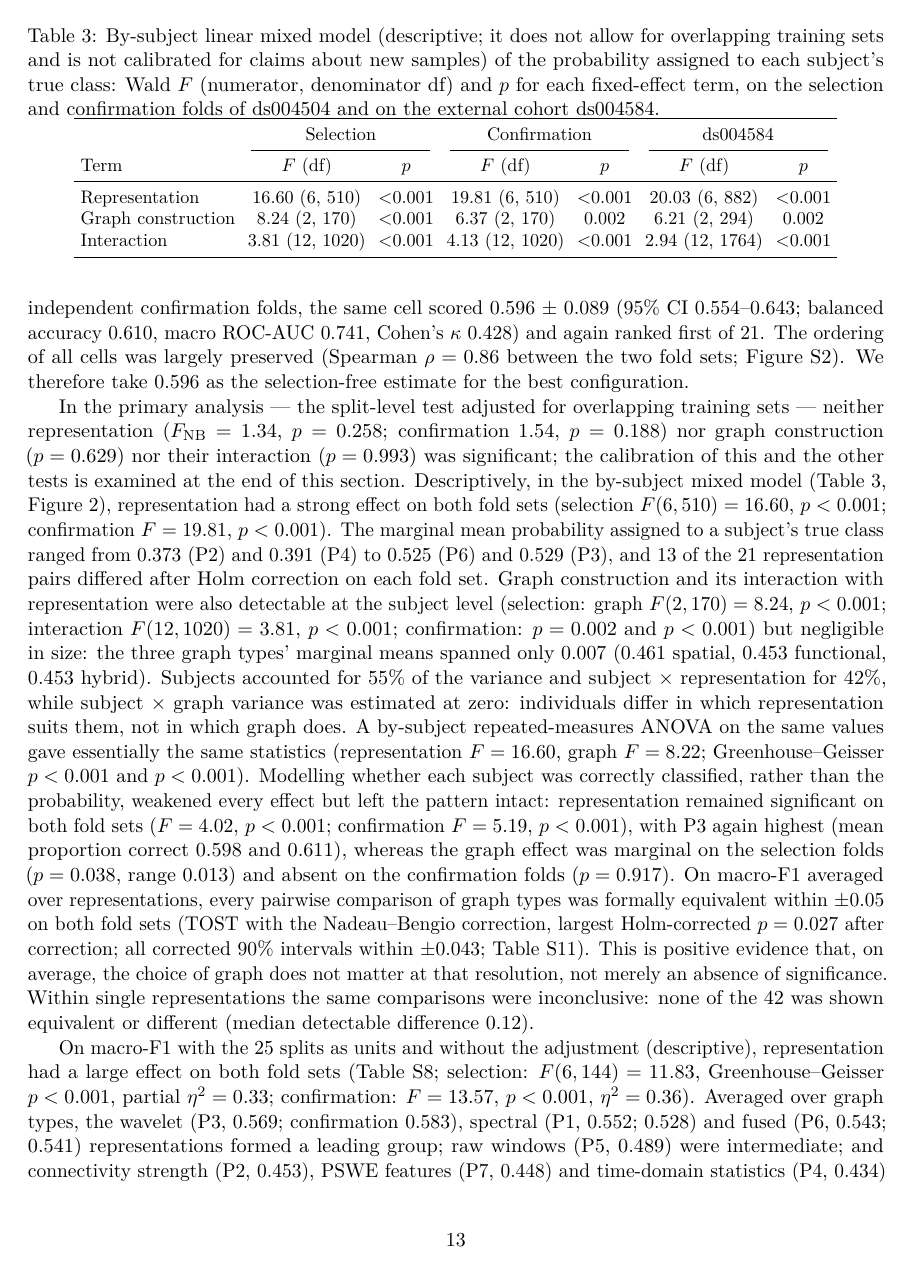
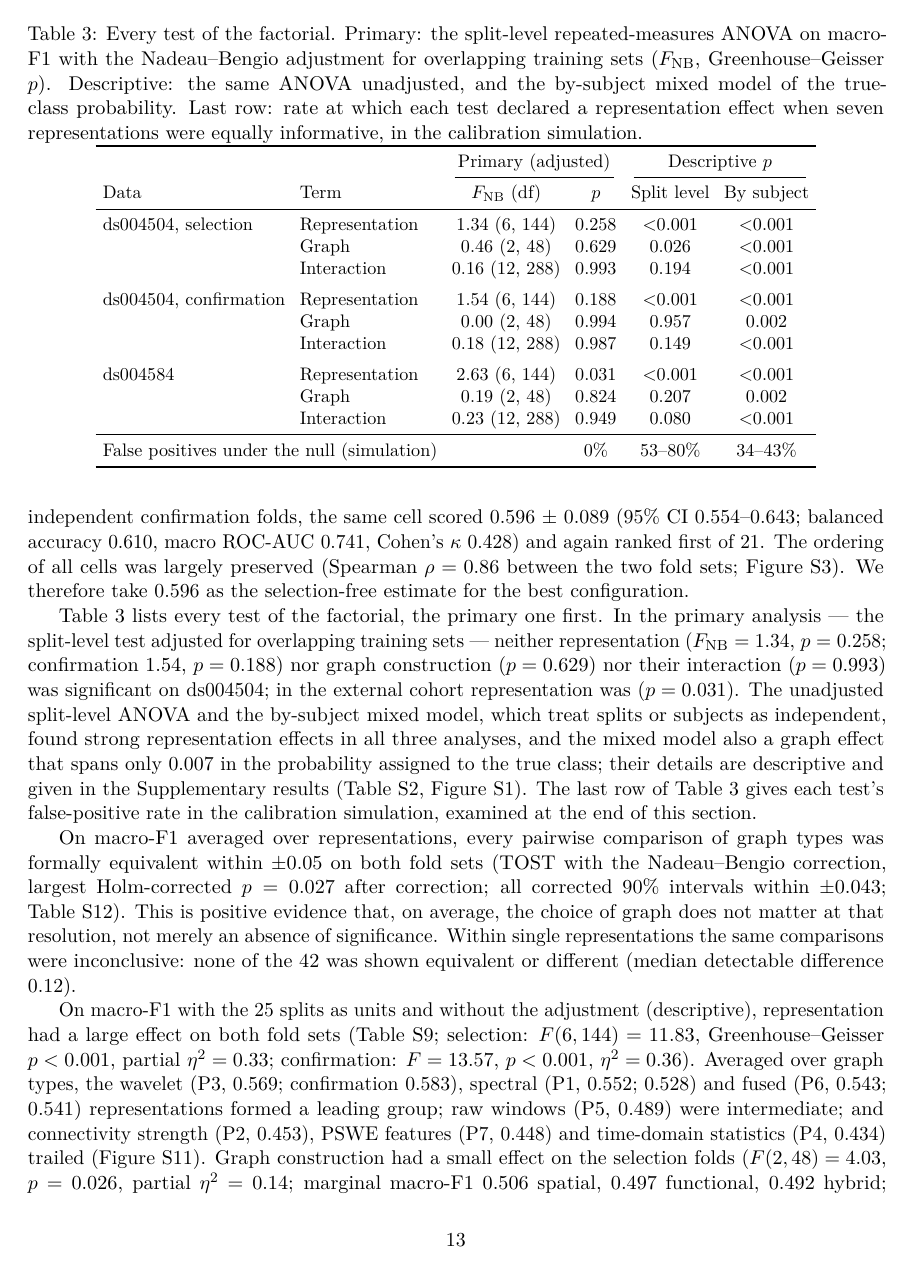
Before and after one commit to Devguru-codes/Major_project_IIITN, a LaTeX paper (paper/main.tex, which reads paper/generated/tab/tests.tex, paper/sections/results.tex): page 13 of 46 before the commit and page 13 of 47 after it. Compiled offline with pdfLaTeX.

Commit message:
Sixth review text: one table of every factorial test (primary first), mixed-model detail to supplement, hedged neurophysiology, calibrated result first, protocol framing, Table 5 names

```diff
--- /dev/null
+++ b/paper/generated/tab/tests.tex
@@ -0,0 +1,11 @@
+ds004504, selection & Representation & 1.34 (6, 144) & 0.258 & $<$0.001 & $<$0.001 \\
+ & Graph & 0.46 (2, 48) & 0.629 & 0.026 & $<$0.001 \\
+ & Interaction & 0.16 (12, 288) & 0.993 & 0.194 & $<$0.001 \\
+\addlinespace
+ds004504, confirmation & Representation & 1.54 (6, 144) & 0.188 & $<$0.001 & $<$0.001 \\
+ & Graph & 0.00 (2, 48) & 0.994 & 0.957 & 0.002 \\
+ & Interaction & 0.18 (12, 288) & 0.987 & 0.149 & $<$0.001 \\
+\addlinespace
+ds004584 & Representation & 2.63 (6, 144) & 0.031 & $<$0.001 & $<$0.001 \\
+ & Graph & 0.19 (2, 48) & 0.824 & 0.207 & 0.002 \\
+ & Interaction & 0.23 (12, 288) & 0.949 & 0.080 & $<$0.001 \\
--- a/paper/sections/results.tex
+++ b/paper/sections/results.tex
@@ -23,31 +23,18 @@ ranked first of 21. The ordering of all cells was largely preserved (Spearman $\
 between the two fold sets; Figure~\ref{fig:confirm}). We therefore take \confFOne{} as the
 selection-free estimate for the best configuration.
 
-In the primary analysis --- the split-level test adjusted for overlapping training sets --- neither
-representation ($F_\mathrm{NB}=\nbSelRepF$, $p\nbSelRepP$; confirmation \nbConfRepF{}, $p\nbConfRepP$) nor graph
-construction ($p\nbSelEdgeP$) nor their interaction ($p\nbSelInterP$) was significant; the calibration of
-this and the other tests is examined at the end of this section. Descriptively, in the by-subject mixed
-model (Table~\ref{tab:mixed}, Figure~\ref{fig:mixed}), representation
-had a strong effect on both fold sets (selection $F(\mixSelRepDf,\mixSelRepDenDf)=\mixSelRepF$,
-$p\mixSelRepP$; confirmation $F=\mixConfRepF$, $p\mixConfRepP$). The marginal mean probability assigned
-to a subject's true class ranged from \mixSelMPTwo{} (P2) and \mixSelMPFour{} (P4) to \mixSelMPSix{} (P6)
-and \mixSelMPThree{} (P3), and \mixSelNPairsSig{} of the 21 representation pairs differed after Holm
-correction on each fold set. Graph construction and its interaction with representation were also
-detectable at the subject level (selection: graph $F(\mixSelEdgeDf,\mixSelEdgeDenDf)=\mixSelEdgeF$,
-$p\mixSelEdgeP$; interaction $F(\mixSelInterDf,\mixSelInterDenDf)=\mixSelInterF$, $p\mixSelInterP$;
-confirmation: $p\mixConfEdgeP$ and $p\mixConfInterP$) but negligible in size: the three graph types'
-marginal means spanned only \mixSelEdgeRange{} (\mixSelMspatial{} spatial, \mixSelMfunctional{} functional,
-\mixSelMhybrid{} hybrid). Subjects accounted for \mixSelShareSubject\% of the variance and
-subject~$\times$~representation for \mixSelShareSubjectxrepresentation\%, while subject~$\times$~graph
-variance was estimated at zero: individuals differ in which representation suits them, not in which
-graph does. A by-subject repeated-measures ANOVA on the same values gave essentially the same statistics
-(representation $F=\mixSelAovRepF$, graph $F=\mixSelAovEdgeF$; Greenhouse--Geisser $p\mixSelAovRepP$ and
-$p\mixSelAovEdgeP$). Modelling whether each subject was correctly classified, rather than the probability,
-weakened every effect but left the pattern intact: representation remained significant on both fold sets
-($F=\mixSelCorrRepF$, $p\mixSelCorrRepP$; confirmation $F=\mixConfCorrRepF$, $p\mixConfCorrRepP$), with
-P3 again highest (mean proportion correct \mixSelCorrMPThree{} and \mixConfCorrMPThree{}), whereas the graph
-effect was marginal on the selection folds ($p\mixSelCorrEdgeP$, range \mixSelCorrEdgeRange{}) and absent on
-the confirmation folds ($p\mixConfCorrEdgeP$). On macro-F1 averaged over representations, every pairwise comparison of graph types was formally equivalent within
+Table~\ref{tab:tests} lists every test of the factorial, the primary one first. In the primary
+analysis --- the split-level test adjusted for overlapping training sets --- neither representation
+($F_\mathrm{NB}=\nbSelRepF$, $p\nbSelRepP$; confirmation \nbConfRepF{}, $p\nbConfRepP$) nor graph construction
+($p\nbSelEdgeP$) nor their interaction ($p\nbSelInterP$) was significant on ds004504; in the external cohort
+representation was ($p\nbExtRepP$). The unadjusted split-level ANOVA and the by-subject mixed model, which treat
+splits or subjects as independent, found strong representation effects in all three analyses, and the mixed
+model also a graph effect that spans only \mixSelEdgeRange{} in the probability assigned to the true class;
+their details are descriptive and given in the Supplementary results (Table~\ref{tab:mixed},
+Figure~\ref{fig:mixed}). The last row of Table~\ref{tab:tests} gives each test's false-positive rate in the
+calibration simulation, examined at the end of this section.
+
+On macro-F1 averaged over representations, every pairwise comparison of graph types was formally equivalent within
 $\pm\eqMargin$ on both fold sets (TOST with the Nadeau--Bengio correction, largest Holm-corrected $p\eqGraphPMax$
 after correction; all corrected 90\% intervals within $\pm$\eqGraphCiMax{}; Table~\ref{tab:equivalence}).
 This is positive evidence that, on average, the choice of graph does not matter at that resolution, not merely an
@@ -56,19 +43,22 @@ absence of significance. Within single representations the same comparisons were
 
 \begin{table}[t]
 \centering\small
-\caption{By-subject linear mixed model (descriptive; it does not allow for overlapping training sets and
-is not calibrated for claims about new samples) of the probability assigned to each
-subject's true class: Wald $F$ (numerator, denominator df) and $p$ for each fixed-effect term, on the
-selection and confirmation folds of ds004504 and on the external cohort ds004584.}
-\label{tab:mixed}
-\setlength{\tabcolsep}{3.5pt}
-\begin{tabular}{lcccccc}
+\caption{Every test of the factorial. Primary: the split-level repeated-measures ANOVA on macro-F1 with the
+Nadeau--Bengio adjustment for overlapping training sets ($F_\mathrm{NB}$, Greenhouse--Geisser $p$). Descriptive:
+the same ANOVA unadjusted, and the by-subject mixed model of the true-class probability. Last row: rate at
+which each test declared a representation effect when seven representations were equally informative, in
+the calibration simulation.}
+\label{tab:tests}
+\setlength{\tabcolsep}{4pt}
+\begin{tabular}{llcccc}
 \toprule
- & \multicolumn{2}{c}{Selection} & \multicolumn{2}{c}{Confirmation} & \multicolumn{2}{c}{ds004584} \\
-\cmidrule(lr){2-3}\cmidrule(lr){4-5}\cmidrule(lr){6-7}
-Term & $F$ (df) & $p$ & $F$ (df) & $p$ & $F$ (df) & $p$ \\
+ & & \multicolumn{2}{c}{Primary (adjusted)} & \multicolumn{2}{c}{Descriptive $p$} \\
+\cmidrule(lr){3-4}\cmidrule(lr){5-6}
+Data & Term & $F_\mathrm{NB}$ (df) & $p$ & Split level & By subject \\
 \midrule
-\inputtab{generated/tab/mixed.tex}
+\inputtab{generated/tab/tests.tex}
+\midrule
+\multicolumn{2}{l}{False positives under the null (simulation)} & & \simNullNb\% & \simCorrUncorrLo--\simNullUncorr\% & \simCorrSubjLo--\simCorrSubjHi\% \\
 \bottomrule
 \end{tabular}
 \end{table}
@@ -84,5 +65,3 @@ intervals can still be detected.}
-\label{fig:mixed}
-\end{figure}
 
 On macro-F1 with the 25 splits as units and without the adjustment (descriptive), representation had a
 large effect on both fold sets (Table~\ref{tab:anova}; selection:
```
Also changed, not shown: paper/sections/discussion.tex (+21 -19 lines), paper/sections/supplementary.tex (+53 -0 lines), paper/main.pdf, paper/sections/results.tex (9 more changed lines), 1 other file.
